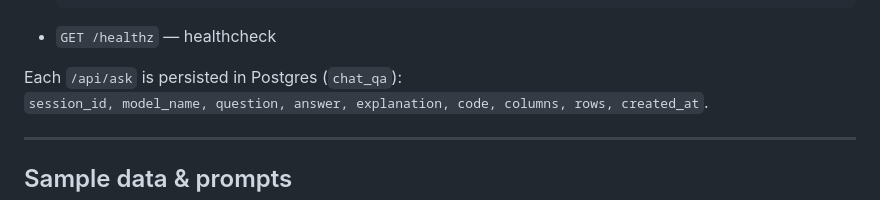
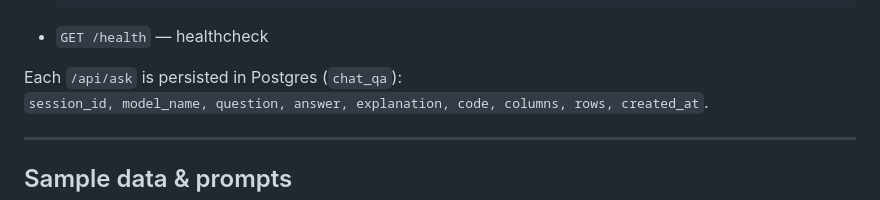
Before and after one commit to Docendos/Agentic_CSV_Excel, a Markdown page: README.md, the part around the change. Rendered like a GitHub page.

````diff
--- a/README.md
+++ b/README.md
@@ -123,7 +123,7 @@ DATABASE_URL=postgresql+asyncpg://postgres:postgres@127.0.0.1:5432/aidata
     "rows": [ { "col1": "...", "col2": "..." } ]
   }
   ```
-- `GET /healthz` — healthcheck
+- `GET /health` — healthcheck
 
 Each `/api/ask` is persisted in Postgres (`chat_qa`):
 `session_id, model_name, question, answer, explanation, code, columns, rows, created_at`.
````
